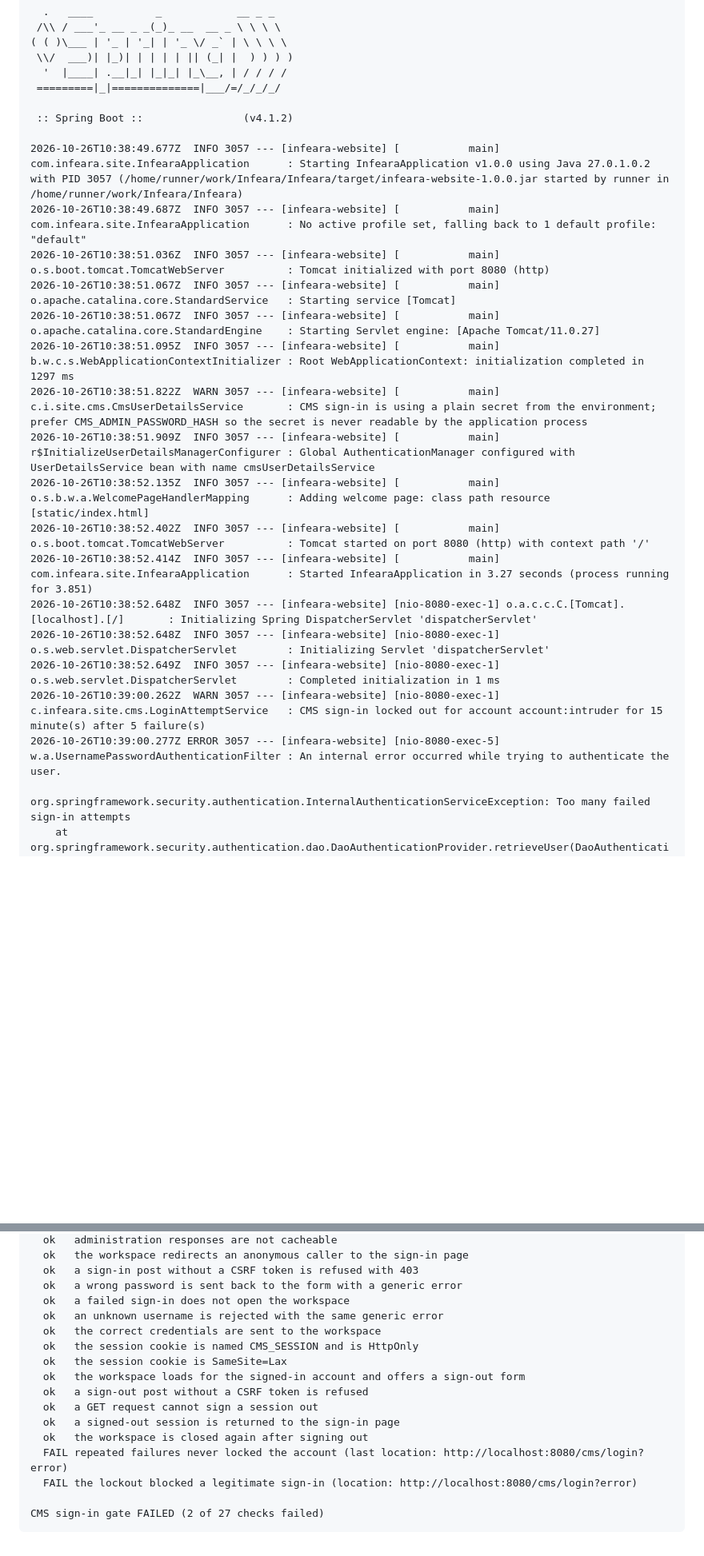
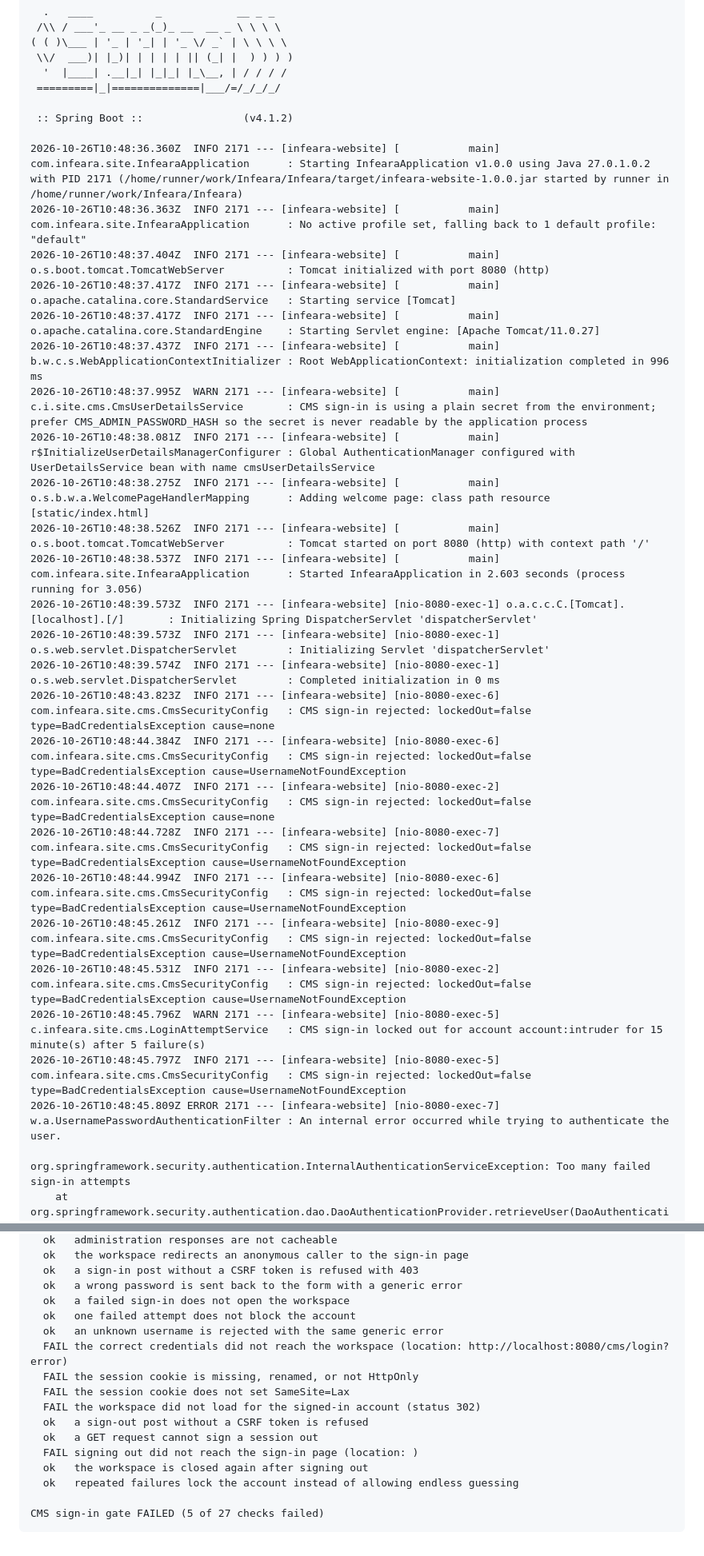
Before and after one commit to VigneshSRM/Infeara, a Markdown page: docs/ci-diagnostics.md, 2 parts joined by grey strips. Shown at 80% size. Rendered like a GitHub page; blank space fills up the shorter version.

Commit message:
Record CI diagnostics [skip ci]

````diff
--- a/docs/ci-diagnostics.md
+++ b/docs/ci-diagnostics.md
@@ -48,22 +48,30 @@ Date: Mon, 26 Oct 2026 10:39:00 GMT
 
  :: Spring Boot ::                (v4.1.2)
 
-2026-10-26T10:38:49.677Z  INFO 3057 --- [infeara-website] [           main] com.infeara.site.InfearaApplication      : Starting InfearaApplication v1.0.0 using Java 27.0.1.0.2 with PID 3057 (/home/runner/work/Infeara/Infeara/target/infeara-website-1.0.0.jar started by runner in /home/runner/work/Infeara/Infeara)
-2026-10-26T10:38:49.687Z  INFO 3057 --- [infeara-website] [           main] com.infeara.site.InfearaApplication      : No active profile set, falling back to 1 default profile: "default"
-2026-10-26T10:38:51.036Z  INFO 3057 --- [infeara-website] [           main] o.s.boot.tomcat.TomcatWebServer          : Tomcat initialized with port 8080 (http)
-2026-10-26T10:38:51.067Z  INFO 3057 --- [infeara-website] [           main] o.apache.catalina.core.StandardService   : Starting service [Tomcat]
-2026-10-26T10:38:51.067Z  INFO 3057 --- [infeara-website] [           main] o.apache.catalina.core.StandardEngine    : Starting Servlet engine: [Apache Tomcat/11.0.27]
-2026-10-26T10:38:51.095Z  INFO 3057 --- [infeara-website] [           main] b.w.c.s.WebApplicationContextInitializer : Root WebApplicationContext: initialization completed in 1297 ms
-2026-10-26T10:38:51.822Z  WARN 3057 --- [infeara-website] [           main] c.i.site.cms.CmsUserDetailsService       : CMS sign-in is using a plain secret from the environment; prefer CMS_ADMIN_PASSWORD_HASH so the secret is never readable by the application process
-2026-10-26T10:38:51.909Z  INFO 3057 --- [infeara-website] [           main] r$InitializeUserDetailsManagerConfigurer : Global AuthenticationManager configured with UserDetailsService bean with name cmsUserDetailsService
-2026-10-26T10:38:52.135Z  INFO 3057 --- [infeara-website] [           main] o.s.b.w.a.WelcomePageHandlerMapping      : Adding welcome page: class path resource [static/index.html]
-2026-10-26T10:38:52.402Z  INFO 3057 --- [infeara-website] [           main] o.s.boot.tomcat.TomcatWebServer          : Tomcat started on port 8080 (http) with context path '/'
-2026-10-26T10:38:52.414Z  INFO 3057 --- [infeara-website] [           main] com.infeara.site.InfearaApplication      : Started InfearaApplication in 3.27 seconds (process running for 3.851)
-2026-10-26T10:38:52.648Z  INFO 3057 --- [infeara-website] [nio-8080-exec-1] o.a.c.c.C.[Tomcat].[localhost].[/]       : Initializing Spring DispatcherServlet 'dispatcherServlet'
-2026-10-26T10:38:52.648Z  INFO 3057 --- [infeara-website] [nio-8080-exec-1] o.s.web.servlet.DispatcherServlet        : Initializing Servlet 'dispatcherServlet'
-2026-10-26T10:38:52.649Z  INFO 3057 --- [infeara-website] [nio-8080-exec-1] o.s.web.servlet.DispatcherServlet        : Completed initialization in 1 ms
-2026-10-26T10:39:00.262Z  WARN 3057 --- [infeara-website] [nio-8080-exec-1] c.infeara.site.cms.LoginAttemptService   : CMS sign-in locked out for account account:intruder for 15 minute(s) after 5 failure(s)
-2026-10-26T10:39:00.277Z ERROR 3057 --- [infeara-website] [nio-8080-exec-5] w.a.UsernamePasswordAuthenticationFilter : An internal error occurred while trying to authenticate the user.
+2026-10-26T10:48:36.360Z  INFO 2171 --- [infeara-website] [           main] com.infeara.site.InfearaApplication      : Starting InfearaApplication v1.0.0 using Java 27.0.1.0.2 with PID 2171 (/home/runner/work/Infeara/Infeara/target/infeara-website-1.0.0.jar started by runner in /home/runner/work/Infeara/Infeara)
+2026-10-26T10:48:36.363Z  INFO 2171 --- [infeara-website] [           main] com.infeara.site.InfearaApplication      : No active profile set, falling back to 1 default profile: "default"
+2026-10-26T10:48:37.404Z  INFO 2171 --- [infeara-website] [           main] o.s.boot.tomcat.TomcatWebServer          : Tomcat initialized with port 8080 (http)
+2026-10-26T10:48:37.417Z  INFO 2171 --- [infeara-website] [           main] o.apache.catalina.core.StandardService   : Starting service [Tomcat]
+2026-10-26T10:48:37.417Z  INFO 2171 --- [infeara-website] [           main] o.apache.catalina.core.StandardEngine    : Starting Servlet engine: [Apache Tomcat/11.0.27]
+2026-10-26T10:48:37.437Z  INFO 2171 --- [infeara-website] [           main] b.w.c.s.WebApplicationContextInitializer : Root WebApplicationContext: initialization completed in 996 ms
+2026-10-26T10:48:37.995Z  WARN 2171 --- [infeara-website] [           main] c.i.site.cms.CmsUserDetailsService       : CMS sign-in is using a plain secret from the environment; prefer CMS_ADMIN_PASSWORD_HASH so the secret is never readable by the application process
+2026-10-26T10:48:38.081Z  INFO 2171 --- [infeara-website] [           main] r$InitializeUserDetailsManagerConfigurer : Global AuthenticationManager configured with UserDetailsService bean with name cmsUserDetailsService
+2026-10-26T10:48:38.275Z  INFO 2171 --- [infeara-website] [           main] o.s.b.w.a.WelcomePageHandlerMapping      : Adding welcome page: class path resource [static/index.html]
+2026-10-26T10:48:38.526Z  INFO 2171 --- [infeara-website] [           main] o.s.boot.tomcat.TomcatWebServer          : Tomcat started on port 8080 (http) with context path '/'
+2026-10-26T10:48:38.537Z  INFO 2171 --- [infeara-website] [           main] com.infeara.site.InfearaApplication      : Started InfearaApplication in 2.603 seconds (process running for 3.056)
+2026-10-26T10:48:39.573Z  INFO 2171 --- [infeara-website] [nio-8080-exec-1] o.a.c.c.C.[Tomcat].[localhost].[/]       : Initializing Spring DispatcherServlet 'dispatcherServlet'
+2026-10-26T10:48:39.573Z  INFO 2171 --- [infeara-website] [nio-8080-exec-1] o.s.web.servlet.DispatcherServlet        : Initializing Servlet 'dispatcherServlet'
+2026-10-26T10:48:39.574Z  INFO 2171 --- [infeara-website] [nio-8080-exec-1] o.s.web.servlet.DispatcherServlet        : Completed initialization in 0 ms
+2026-10-26T10:48:43.823Z  INFO 2171 --- [infeara-website] [nio-8080-exec-6] com.infeara.site.cms.CmsSecurityConfig   : CMS sign-in rejected: lockedOut=false type=BadCredentialsException cause=none
+2026-10-26T10:48:44.384Z  INFO 2171 --- [infeara-website] [nio-8080-exec-6] com.infeara.site.cms.CmsSecurityConfig   : CMS sign-in rejected: lockedOut=false type=BadCredentialsException cause=UsernameNotFoundException
+2026-10-26T10:48:44.407Z  INFO 2171 --- [infeara-website] [nio-8080-exec-2] com.infeara.site.cms.CmsSecurityConfig   : CMS sign-in rejected: lockedOut=false type=BadCredentialsException cause=none
+2026-10-26T10:48:44.728Z  INFO 2171 --- [infeara-website] [nio-8080-exec-7] com.infeara.site.cms.CmsSecurityConfig   : CMS sign-in rejected: lockedOut=false type=BadCredentialsException cause=UsernameNotFoundException
+2026-10-26T10:48:44.994Z  INFO 2171 --- [infeara-website] [nio-8080-exec-6] com.infeara.site.cms.CmsSecurityConfig   : CMS sign-in rejected: lockedOut=false type=BadCredentialsException cause=UsernameNotFoundException
+2026-10-26T10:48:45.261Z  INFO 2171 --- [infeara-website] [nio-8080-exec-9] com.infeara.site.cms.CmsSecurityConfig   : CMS sign-in rejected: lockedOut=false type=BadCredentialsException cause=UsernameNotFoundException
+2026-10-26T10:48:45.531Z  INFO 2171 --- [infeara-website] [nio-8080-exec-2] com.infeara.site.cms.CmsSecurityConfig   : CMS sign-in rejected: lockedOut=false type=BadCredentialsException cause=UsernameNotFoundException
+2026-10-26T10:48:45.796Z  WARN 2171 --- [infeara-website] [nio-8080-exec-5] c.infeara.site.cms.LoginAttemptService   : CMS sign-in locked out for account account:intruder for 15 minute(s) after 5 failure(s)
+2026-10-26T10:48:45.797Z  INFO 2171 --- [infeara-website] [nio-8080-exec-5] com.infeara.site.cms.CmsSecurityConfig   : CMS sign-in rejected: lockedOut=false type=BadCredentialsException cause=UsernameNotFoundException
+2026-10-26T10:48:45.809Z ERROR 2171 --- [infeara-website] [nio-8080-exec-7] w.a.UsernamePasswordAuthenticationFilter : An internal error occurred while trying to authenticate the user.
 
 org.springframework.security.authentication.InternalAuthenticationServiceException: Too many failed sign-in attempts
 	at org.springframework.security.authentication.dao.DaoAuthenticationProvider.retrieveUser(DaoAuthenticationProvider.java:121) ~[spring-security-core-7.1.2.jar!/:7.1.2]
@@ -165,17 +156,17 @@ CMS sign-in gate against http://localhost:8080
   ok   a sign-in post without a CSRF token is refused with 403
   ok   a wrong password is sent back to the form with a generic error
   ok   a failed sign-in does not open the workspace
+  ok   one failed attempt does not block the account
   ok   an unknown username is rejected with the same generic error
-  ok   the correct credentials are sent to the workspace
-  ok   the session cookie is named CMS_SESSION and is HttpOnly
-  ok   the session cookie is SameSite=Lax
-  ok   the workspace loads for the signed-in account and offers a sign-out form
+  FAIL the correct credentials did not reach the workspace (location: http://localhost:8080/cms/login?error)
+  FAIL the session cookie is missing, renamed, or not HttpOnly
+  FAIL the session cookie does not set SameSite=Lax
+  FAIL the workspace did not load for the signed-in account (status 302)
   ok   a sign-out post without a CSRF token is refused
   ok   a GET request cannot sign a session out
-  ok   a signed-out session is returned to the sign-in page
+  FAIL signing out did not reach the sign-in page (location: )
   ok   the workspace is closed again after signing out
-  FAIL repeated failures never locked the account (last location: http://localhost:8080/cms/login?error)
-  FAIL the lockout blocked a legitimate sign-in (location: http://localhost:8080/cms/login?error)
+  ok   repeated failures lock the account instead of allowing endless guessing
 
-CMS sign-in gate FAILED (2 of 27 checks failed)
+CMS sign-in gate FAILED (5 of 27 checks failed)
 ```
````
Also changed, not shown: other parts of docs/ci-diagnostics.md (+32 -49 lines).
